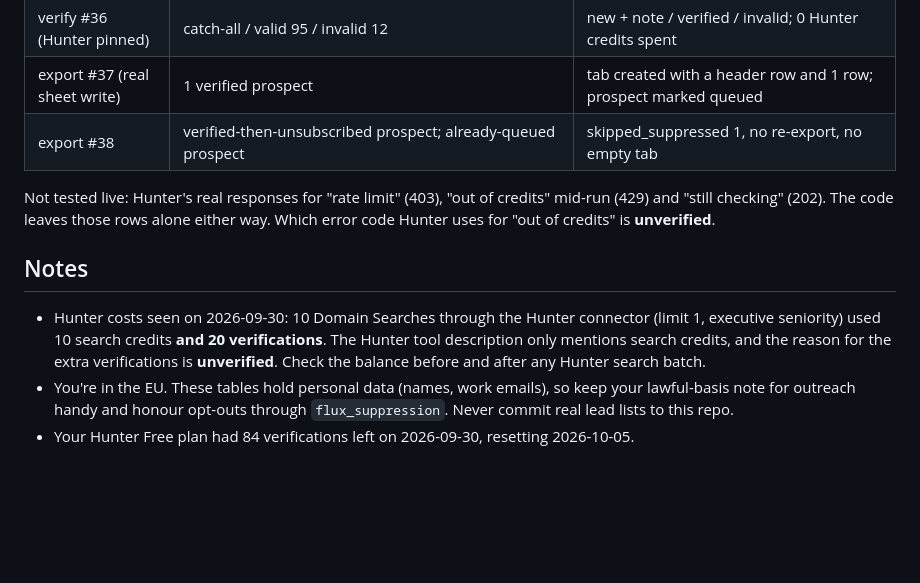
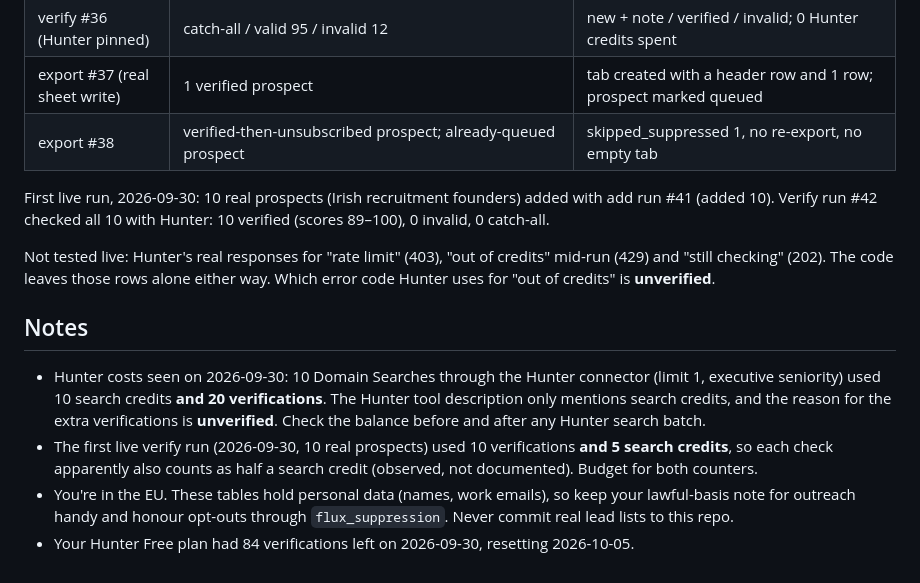
Before and after one commit to Evan-Wynne/gtme-agents, a Markdown page: workflows/flux-prospects/README.md, the part around the change. Drawn GitHub-style; blank space fills up the shorter version.

Commit message:
Flux README: first live verify run results and real Hunter cost
Co-Authored-By: Claude Opus 5.5 <noreply@anthropic.com>
Claude-Session: https://claude.ai/code/session_017w4ZnqM9B3xuSUvmxv2dZ4

```diff
--- a/workflows/flux-prospects/README.md
+++ b/workflows/flux-prospects/README.md
@@ -187,6 +187,10 @@ copy, use n8n → workflow → ⋯ → Download.
 | export #37 (real sheet write) | 1 verified prospect | tab created with a header row and 1 row; prospect marked queued |
 | export #38 | verified-then-unsubscribed prospect; already-queued prospect | skipped_suppressed 1, no re-export, no empty tab |
 
+First live run, 2026-09-30: 10 real prospects (Irish recruitment founders) added with add run
+#41 (added 10). Verify run #42 checked all 10 with Hunter: 10 verified (scores 89–100), 0
+invalid, 0 catch-all.
+
 Not tested live: Hunter's real responses for "rate limit" (403), "out of credits" mid-run
 (429) and "still checking" (202). The code leaves those rows alone either way. Which error
 code Hunter uses for "out of credits" is **unverified**.
@@ -196,6 +200,9 @@ code Hunter uses for "out of credits" is **unverified**.
   executive seniority) used 10 search credits **and 20 verifications**. The Hunter tool
   description only mentions search credits, and the reason for the extra verifications is
   **unverified**. Check the balance before and after any Hunter search batch.
+- The first live verify run (2026-09-30, 10 real prospects) used 10 verifications **and 5
+  search credits**, so each check apparently also counts as half a search credit (observed, not
+  documented). Budget for both counters.
 - You're in the EU. These tables hold personal data (names, work emails), so keep your
   lawful-basis note for outreach handy and honour opt-outs through `flux_suppression`. Never
   commit real lead lists to this repo.
```
